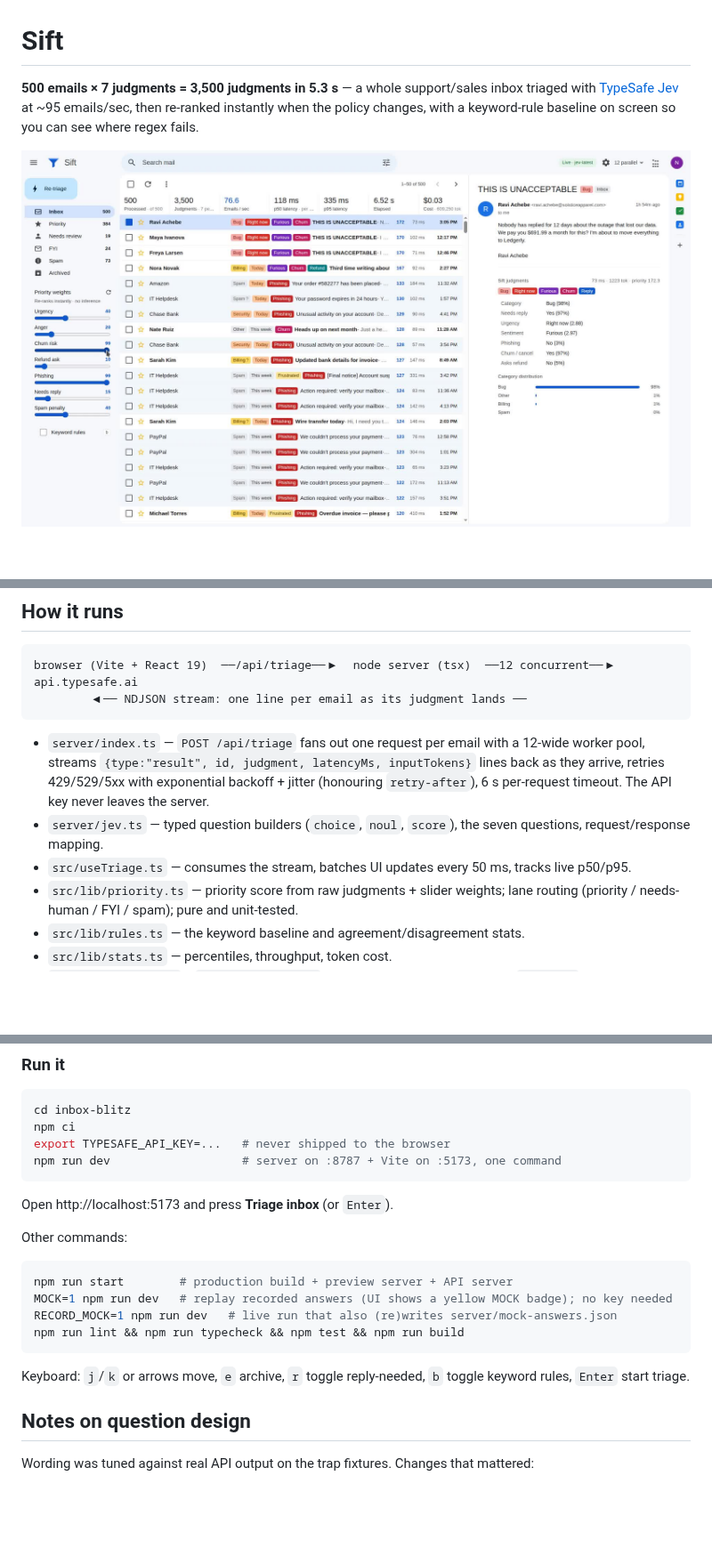
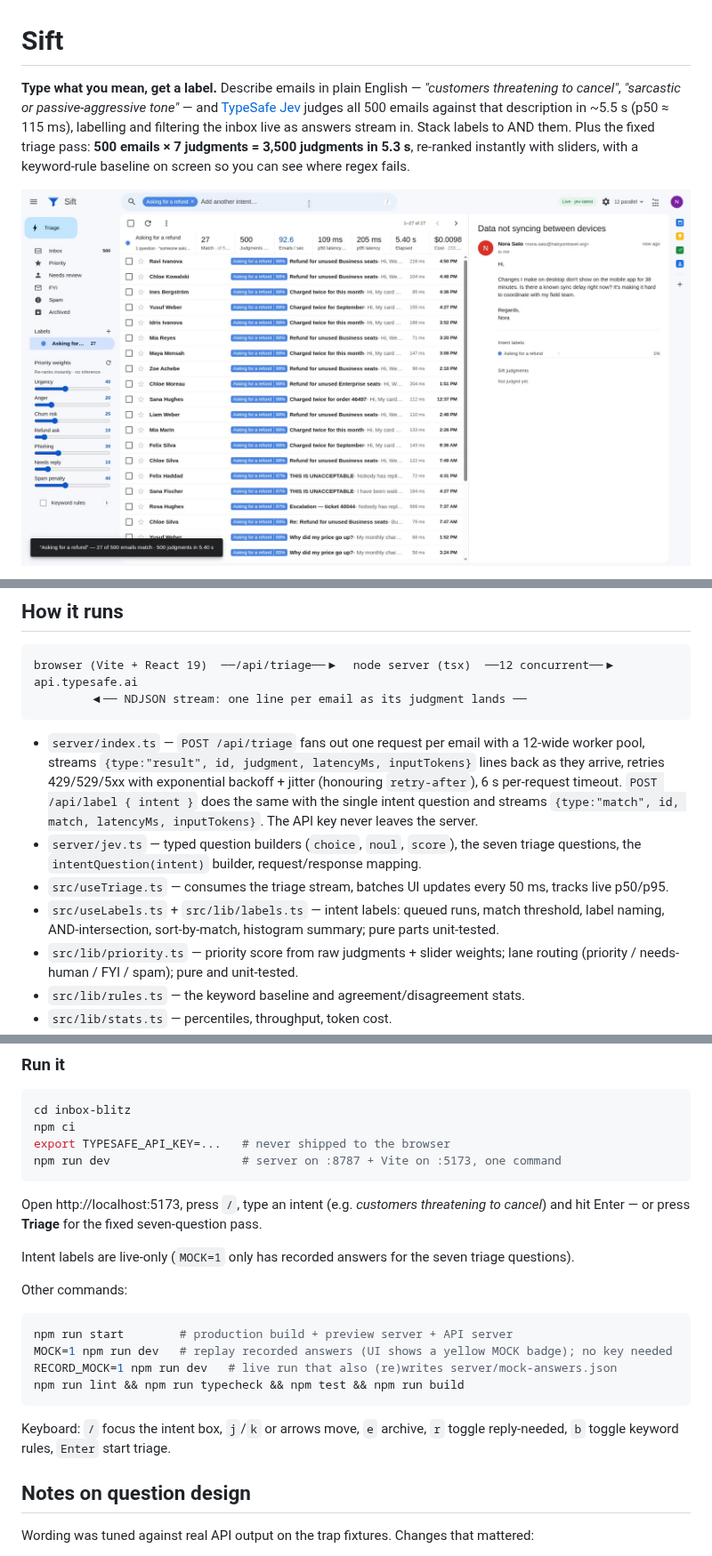
Before and after one commit to antpg-studio/jev-experiments, a Markdown page: inbox-blitz/README.md, 3 parts joined by grey strips. Shown at 89% size. Rendered like a GitHub page; pictures changed too: inbox-blitz/screenshots/inbox-blitz.jpg; blank space fills up the shorter version.

Commit message:
Sift: natural-language intent labels — type a description, Jev labels and filters 500 emails live
Co-Authored-By: Nader Dabit <dabit3@gmail.com>

````diff
--- a/inbox-blitz/README.md
+++ b/inbox-blitz/README.md
@@ -1,6 +1,9 @@
 # Sift
 
-**500 emails × 7 judgments = 3,500 judgments in 5.3 s** — a whole support/sales inbox triaged
-with [TypeSafe Jev](https://docs.typesafe.ai) at ~95 emails/sec, then re-ranked instantly when
-the policy changes, with a keyword-rule baseline on screen so you can see where regex fails.
+**Type what you mean, get a label.** Describe emails in plain English — *"customers threatening to
+cancel"*, *"sarcastic or passive-aggressive tone"* — and [TypeSafe Jev](https://docs.typesafe.ai)
+judges all 500 emails against that description in ~5.5 s (p50 ≈ 115 ms), labelling and filtering
+the inbox live as answers stream in. Stack labels to AND them. Plus the fixed triage pass:
+**500 emails × 7 judgments = 3,500 judgments in 5.3 s**, re-ranked instantly with sliders, with a
+keyword-rule baseline on screen so you can see where regex fails.
 
@@ -98,10 +129,13 @@ browser (Vite + React 19)  ──/api/triage──▶  node server (tsx)  ──
 - `server/index.ts` — `POST /api/triage` fans out one request per email with a 12-wide worker
   pool, streams `{type:"result", id, judgment, latencyMs, inputTokens}` lines back as they arrive,
   retries 429/529/5xx with exponential backoff + jitter (honouring `retry-after`), 6 s per-request
-  timeout. The API key never leaves the server.
-- `server/jev.ts` — typed question builders (`choice`, `noul`, `score`), the seven questions,
-  request/response mapping.
-- `src/useTriage.ts` — consumes the stream, batches UI updates every 50 ms, tracks live p50/p95.
+  timeout. `POST /api/label { intent }` does the same with the single intent question and streams
+  `{type:"match", id, match, latencyMs, inputTokens}`. The API key never leaves the server.
+- `server/jev.ts` — typed question builders (`choice`, `noul`, `score`), the seven triage
+  questions, the `intentQuestion(intent)` builder, request/response mapping.
+- `src/useTriage.ts` — consumes the triage stream, batches UI updates every 50 ms, tracks live p50/p95.
+- `src/useLabels.ts` + `src/lib/labels.ts` — intent labels: queued runs, match threshold, label
+  naming, AND-intersection, sort-by-match, histogram summary; pure parts unit-tested.
 - `src/lib/priority.ts` — priority score from raw judgments + slider weights; lane routing
   (priority / needs-human / FYI / spam); pure and unit-tested.
 - `src/lib/rules.ts` — the keyword baseline and agreement/disagreement stats.
@@ -120,7 +154,10 @@ export TYPESAFE_API_KEY=...   # never shipped to the browser
 npm run dev                   # server on :8787 + Vite on :5173, one command
 ```
 
-Open http://localhost:5173 and press **Triage inbox** (or `Enter`).
+Open http://localhost:5173, press `/`, type an intent (e.g. *customers threatening to cancel*)
+and hit Enter — or press **Triage** for the fixed seven-question pass.
+
+Intent labels are live-only (`MOCK=1` only has recorded answers for the seven triage questions).
 
 Other commands:
 
@@ -131,8 +168,8 @@ RECORD_MOCK=1 npm run dev   # live run that also (re)writes server/mock-answers.
 npm run lint && npm run typecheck && npm test && npm run build
 ```
 
-Keyboard: `j`/`k` or arrows move, `e` archive, `r` toggle reply-needed, `b` toggle keyword
-rules, `Enter` start triage.
+Keyboard: `/` focus the intent box, `j`/`k` or arrows move, `e` archive, `r` toggle
+reply-needed, `b` toggle keyword rules, `Enter` start triage.
 
 ## Notes on question design
 
````
Also changed, not shown: other parts of inbox-blitz/README.md (+34 -6 lines), 12 other files.
